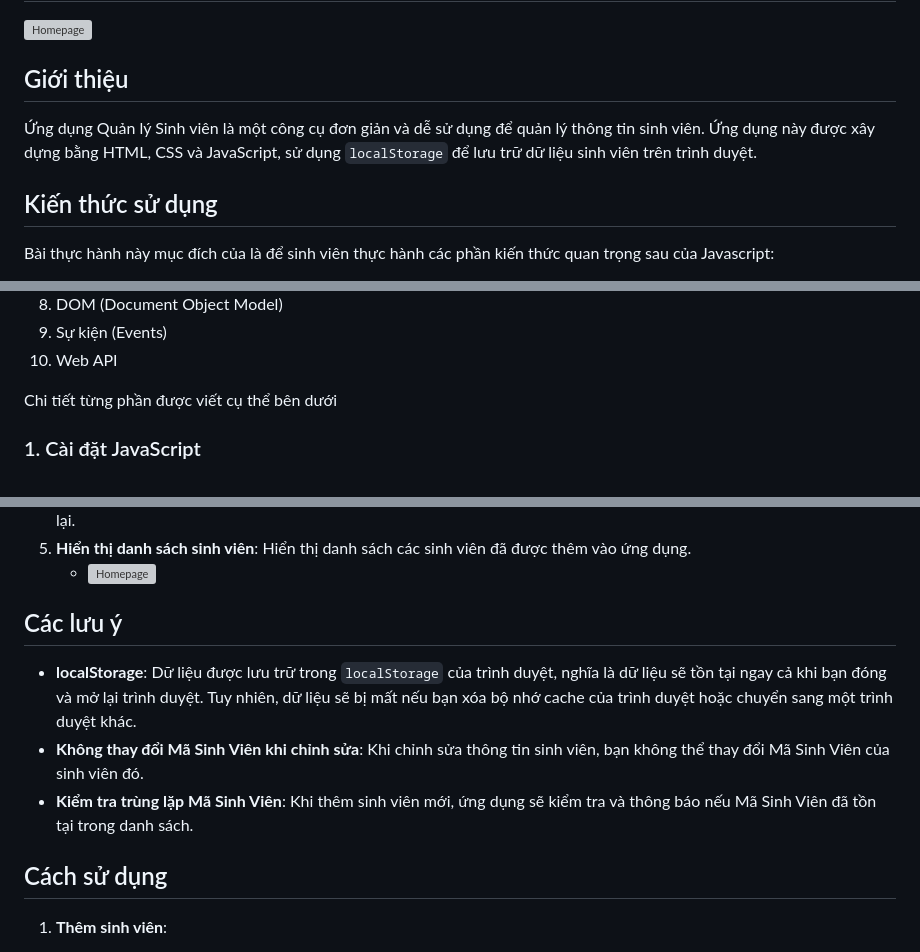
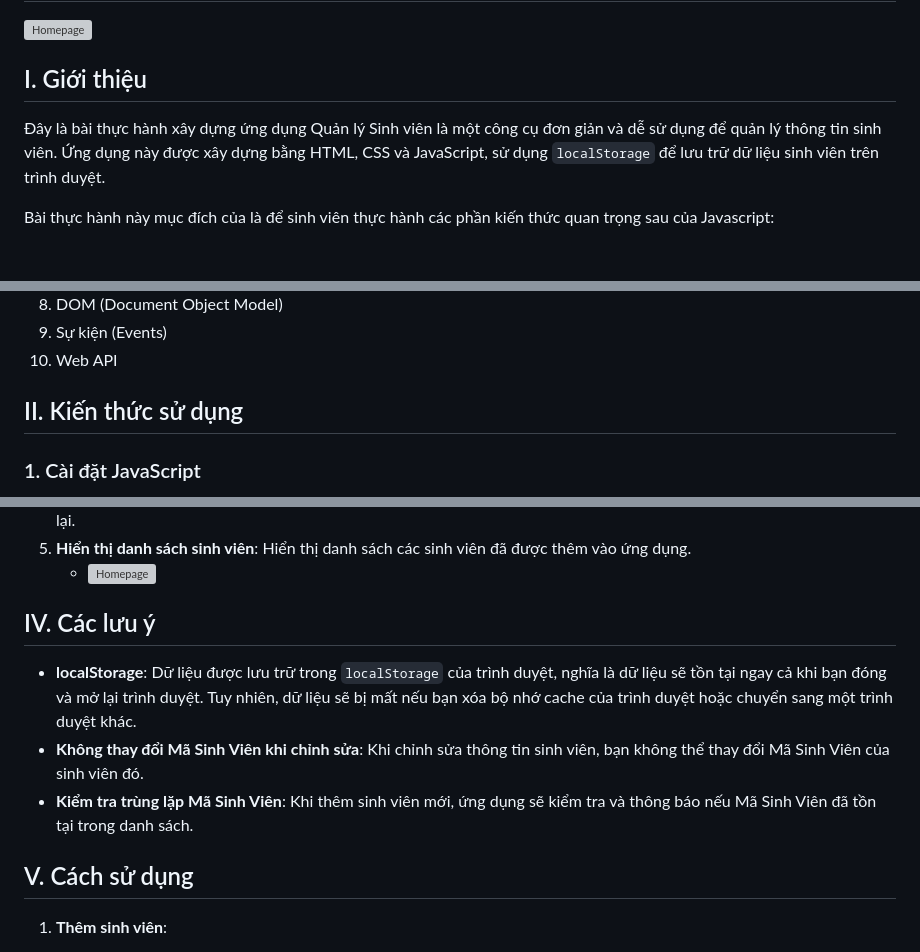
Before and after one commit to nghuuquyen/web-basic, a Markdown page: javascript-demo/student-management-v1/README.md, 3 parts joined by grey strips. GitHub-like rendering; grey boxes are pictures that could not be loaded.

```diff
--- a/javascript-demo/student-management-v1/README.md
+++ b/javascript-demo/student-management-v1/README.md
@@ -2,11 +2,8 @@
 
 ![Homepage](homepage.png)
 
-## Giới thiệu
-Ứng dụng Quản lý Sinh viên là một công cụ đơn giản và dễ sử dụng để quản lý thông tin sinh viên. Ứng dụng này được xây dựng bằng HTML, CSS và JavaScript, sử dụng `localStorage` để lưu trữ dữ liệu sinh viên trên trình duyệt.
-
-
-## Kiến thức sử dụng
+## I. Giới thiệu
+Đây là bài thực hành xây dựng ứng dụng Quản lý Sinh viên là một công cụ đơn giản và dễ sử dụng để quản lý thông tin sinh viên. Ứng dụng này được xây dựng bằng HTML, CSS và JavaScript, sử dụng `localStorage` để lưu trữ dữ liệu sinh viên trên trình duyệt.
 
 Bài thực hành này mục đích của là để sinh viên thực hành các phần kiến thức quan trọng sau của Javascript:
 
@@ -21,7 +18,7 @@ Bài thực hành này mục đích của là để sinh viên thực hành các
 9) Sự kiện (Events)
 10) Web API
 
-Chi tiết từng phần được viết cụ thể bên dưới
+## II. Kiến thức sử dụng
 
 ### 1. Cài đặt JavaScript
 JavaScript là một ngôn ngữ lập trình phổ biến được sử dụng chủ yếu cho lập trình web. Nó cho phép các nhà phát triển tạo ra các trang web tương tác và động bằng cách thao tác với các phần tử HTML và CSS. JavaScript được hỗ trợ rộng rãi bởi tất cả các trình duyệt web hiện đại và có thể được nhúng trực tiếp vào các trang HTML hoặc tách biệt qua các tệp `.js`.
@@ -307,12 +304,12 @@ if (navigator.geolocation) {
 5. **Hiển thị danh sách sinh viên**: Hiển thị danh sách các sinh viên đã được thêm vào ứng dụng.
     - ![Homepage](homepage.png)
 
-## Các lưu ý
+## IV. Các lưu ý
 - **localStorage**: Dữ liệu được lưu trữ trong `localStorage` của trình duyệt, nghĩa là dữ liệu sẽ tồn tại ngay cả khi bạn đóng và mở lại trình duyệt. Tuy nhiên, dữ liệu sẽ bị mất nếu bạn xóa bộ nhớ cache của trình duyệt hoặc chuyển sang một trình duyệt khác.
 - **Không thay đổi Mã Sinh Viên khi chỉnh sửa**: Khi chỉnh sửa thông tin sinh viên, bạn không thể thay đổi Mã Sinh Viên của sinh viên đó.
 - **Kiểm tra trùng lặp Mã Sinh Viên**: Khi thêm sinh viên mới, ứng dụng sẽ kiểm tra và thông báo nếu Mã Sinh Viên đã tồn tại trong danh sách.
 
-## Cách sử dụng
+## V. Cách sử dụng
 1. **Thêm sinh viên**:
     - Nhấn nút "Add Student".
     - Nhập thông tin sinh viên vào các trường trong cửa sổ bật lên.
```
Also changed, not shown: other parts of javascript-demo/student-management-v1/README.md (+1 -1 lines).
